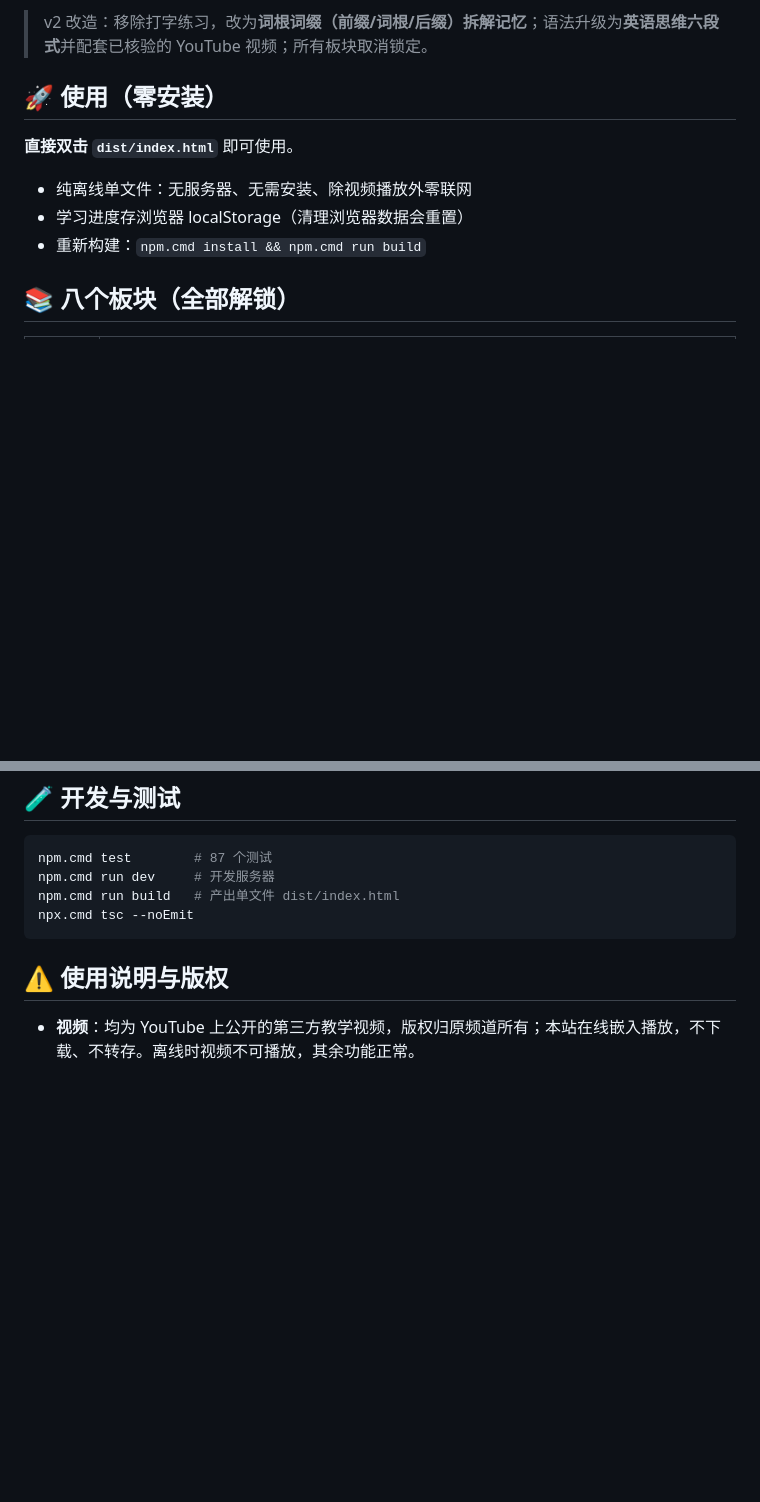
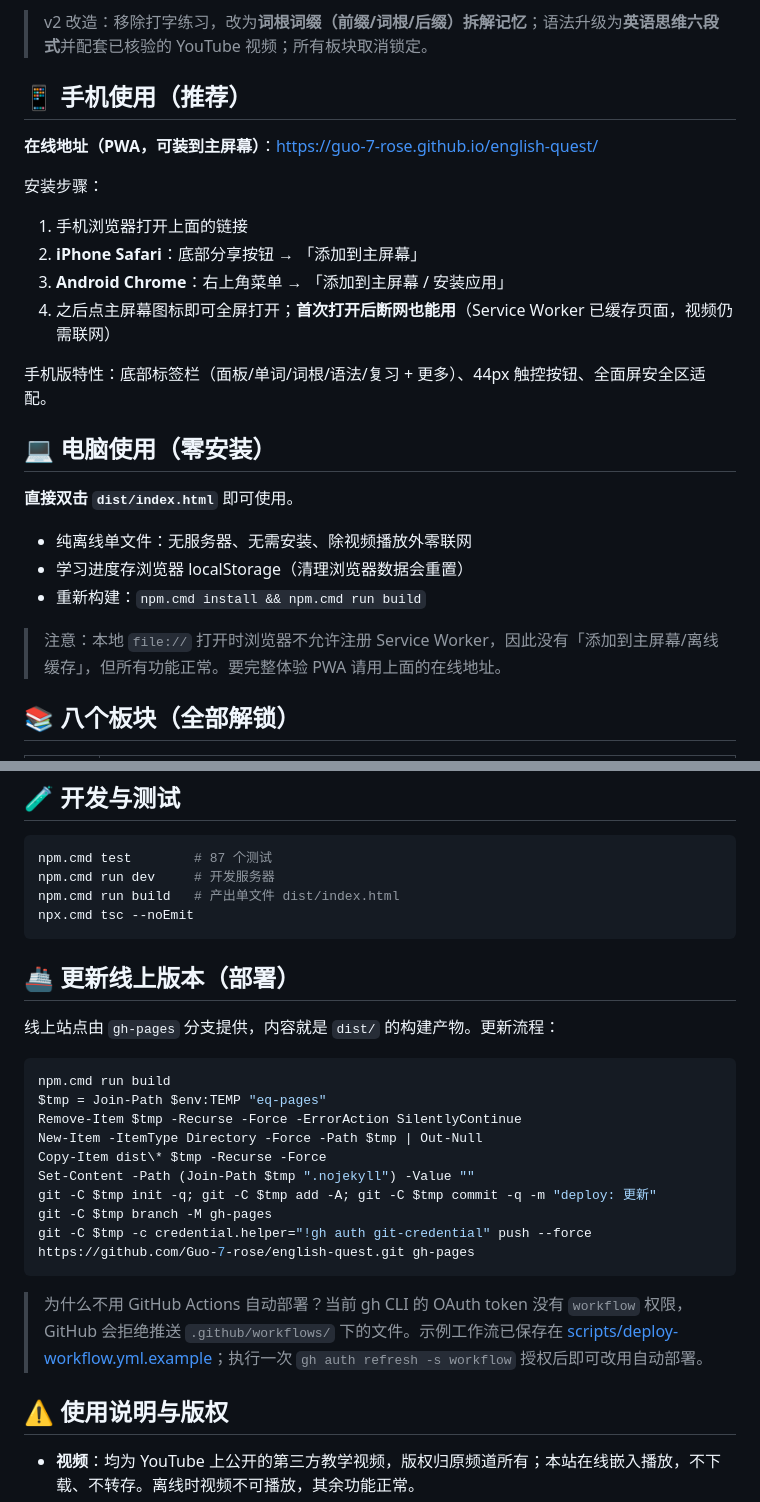
Before and after one commit to Guo-7-rose/english-quest, a Markdown page: README.md, 2 parts joined by grey strips. Rendered like a GitHub page; blank space fills up the shorter version.

Commit message:
docs: README 增加手机使用/PWA 安装说明与线上更新流程

````diff
--- a/README.md
+++ b/README.md
@@ -4,13 +4,28 @@
 
 > v2 改造：移除打字练习，改为**词根词缀（前缀/词根/后缀）拆解记忆**；语法升级为**英语思维六段式**并配套已核验的 YouTube 视频；所有板块取消锁定。
 
-## 🚀 使用（零安装）
+## 📱 手机使用（推荐）
+
+**在线地址（PWA，可装到主屏幕）**：<https://guo-7-rose.github.io/english-quest/>
+
+安装步骤：
+
+1. 手机浏览器打开上面的链接
+2. **iPhone Safari**：底部分享按钮 → 「添加到主屏幕」
+3. **Android Chrome**：右上角菜单 → 「添加到主屏幕 / 安装应用」
+4. 之后点主屏幕图标即可全屏打开；**首次打开后断网也能用**（Service Worker 已缓存页面，视频仍需联网）
+
+手机版特性：底部标签栏（面板/单词/词根/语法/复习 + 更多）、44px 触控按钮、全面屏安全区适配。
+
+## 💻 电脑使用（零安装）
 
 **直接双击 `dist/index.html`** 即可使用。
 
 - 纯离线单文件：无服务器、无需安装、除视频播放外零联网
 - 学习进度存浏览器 localStorage（清理浏览器数据会重置）
 - 重新构建：`npm.cmd install && npm.cmd run build`
+
+> 注意：本地 `file://` 打开时浏览器不允许注册 Service Worker，因此没有「添加到主屏幕/离线缓存」，但所有功能正常。要完整体验 PWA 请用上面的在线地址。
 
 ## 📚 八个板块（全部解锁）
 
@@ -79,6 +94,24 @@ npm.cmd run build   # 产出单文件 dist/index.html
 npx.cmd tsc --noEmit
 ```
 
+## 🚢 更新线上版本（部署）
+
+线上站点由 `gh-pages` 分支提供，内容就是 `dist/` 的构建产物。更新流程：
+
+```powershell
+npm.cmd run build
+$tmp = Join-Path $env:TEMP "eq-pages"
+Remove-Item $tmp -Recurse -Force -ErrorAction SilentlyContinue
+New-Item -ItemType Directory -Force -Path $tmp | Out-Null
+Copy-Item dist\* $tmp -Recurse -Force
+Set-Content -Path (Join-Path $tmp ".nojekyll") -Value ""
+git -C $tmp init -q; git -C $tmp add -A; git -C $tmp commit -q -m "deploy: 更新"
+git -C $tmp branch -M gh-pages
+git -C $tmp -c credential.helper="!gh auth git-credential" push --force https://github.com/Guo-7-rose/english-quest.git gh-pages
+```
+
+> 为什么不用 GitHub Actions 自动部署？当前 gh CLI 的 OAuth token 没有 `workflow` 权限，GitHub 会拒绝推送 `.github/workflows/` 下的文件。示例工作流已保存在 [scripts/deploy-workflow.yml.example](scripts/deploy-workflow.yml.example)；执行一次 `gh auth refresh -s workflow` 授权后即可改用自动部署。
+
 ## ⚠️ 使用说明与版权
 
 - **视频**：均为 YouTube 上公开的第三方教学视频，版权归原频道所有；本站在线嵌入播放，不下载、不转存。离线时视频不可播放，其余功能正常。
````
